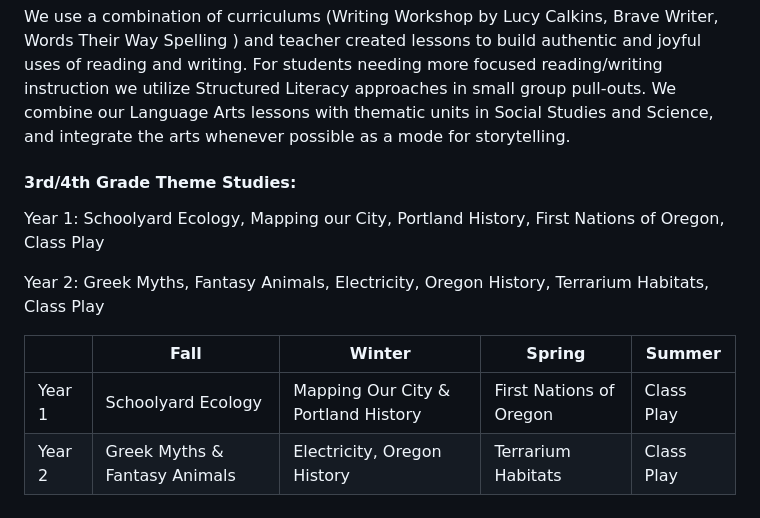
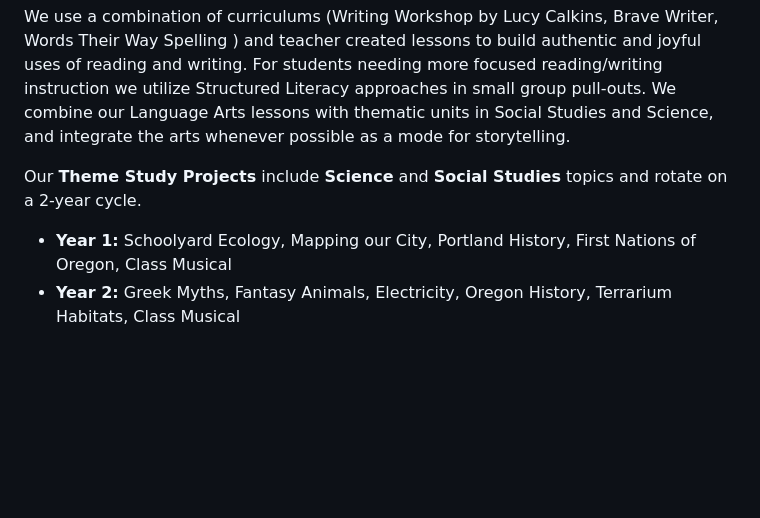
Before and after one commit to matthewsouther/osoberry, a Markdown page: src/curriculum.md, the part around the change. Rendered like a GitHub page; blank space fills up the shorter version.

Commit message:
Update Page “curriculum”

```diff
--- a/src/curriculum.md
+++ b/src/curriculum.md
@@ -59,15 +59,7 @@ In **Language Arts,** students will focus on:
 
 We use a combination of curriculums (Writing Workshop by Lucy Calkins, Brave Writer, Words Their Way Spelling ) and teacher created lessons to build authentic and joyful uses of reading and writing. For students needing more focused reading/writing instruction we utilize Structured Literacy approaches in small group pull-outs. We combine our Language Arts lessons with thematic units in Social Studies and Science, and integrate the arts whenever possible as a mode for storytelling.
 
+Our **Theme Study Projects** include **Science** and **Social Studies** topics and rotate on a 2-year cycle.
 
-
-#### 3rd/4th Grade Theme Studies:
-
-Year 1: Schoolyard Ecology, Mapping our City, Portland History, First Nations of Oregon, Class Play
-
-Year 2: Greek Myths, Fantasy Animals, Electricity, Oregon History, Terrarium Habitats, Class Play
-
-|        | Fall                          | Winter                              | Spring                  | Summer     |
-| ------ | ----------------------------- | ----------------------------------- | ----------------------- | ---------- |
-| Year 1 | Schoolyard Ecology            | Mapping Our City & Portland History | First Nations of Oregon | Class Play |
-| Year 2 | Greek Myths & Fantasy Animals | Electricity, Oregon History         | Terrarium Habitats      | Class Play |
+* **Year 1:** Schoolyard Ecology, Mapping our City, Portland History, First Nations of Oregon, Class Musical
+* **Year 2:** Greek Myths, Fantasy Animals, Electricity, Oregon History, Terrarium Habitats, Class Musical
```
